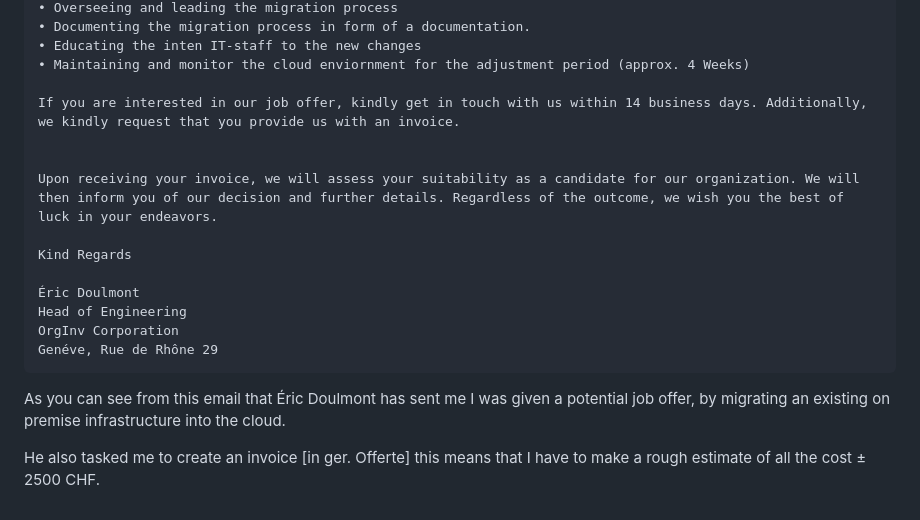
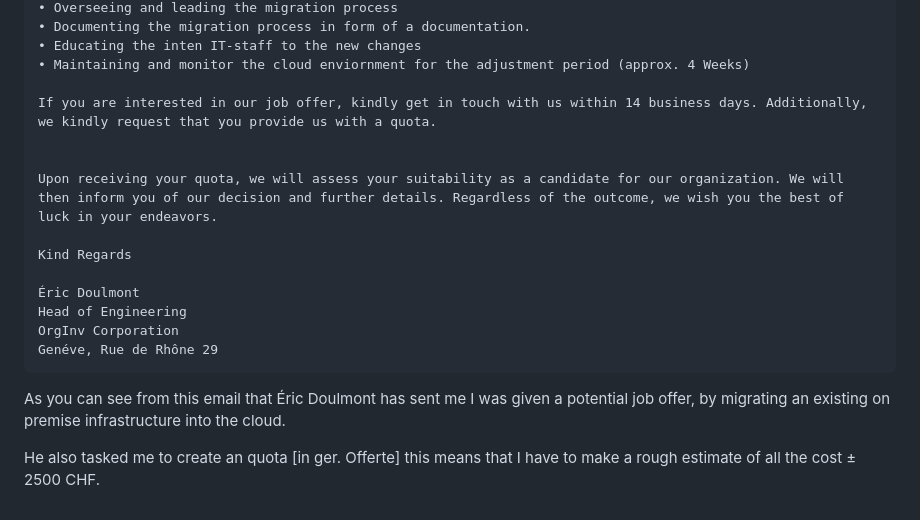
Before and after one commit to Campus-Castolo/m346, a Markdown page: projectdocumentation/README.md, the part around the change. GitHub-like rendering.

Commit message:
uptd.

```diff
--- a/projectdocumentation/README.md
+++ b/projectdocumentation/README.md
@@ -86,10 +86,10 @@ They contacted the external contractor per email with the following business opp
     • Educating the inten IT-staff to the new changes
     • Maintaining and monitor the cloud enviornment for the adjustment period (approx. 4 Weeks)
 
-    If you are interested in our job offer, kindly get in touch with us within 14 business days. Additionally, we kindly request that you provide us with an invoice.
+    If you are interested in our job offer, kindly get in touch with us within 14 business days. Additionally, we kindly request that you provide us with a quota.
 
 
-    Upon receiving your invoice, we will assess your suitability as a candidate for our organization. We will then inform you of our decision and further details. Regardless of the outcome, we wish you the best of luck in your endeavors.
+    Upon receiving your quota, we will assess your suitability as a candidate for our organization. We will then inform you of our decision and further details. Regardless of the outcome, we wish you the best of luck in your endeavors.
 
     Kind Regards
 
@@ -100,4 +100,4 @@ They contacted the external contractor per email with the following business opp
 
 As you can see from this email that Éric Doulmont has sent me I was given a potential job offer, by migrating an existing on premise infrastructure into the cloud.
 
-He also tasked me to create an invoice [in ger. Offerte] this means that I have to make a rough estimate of all the cost ± 2500 CHF.
+He also tasked me to create an quota [in ger. Offerte] this means that I have to make a rough estimate of all the cost ± 2500 CHF.
```
Also changed, not shown: images/Black Clean Minimalist Letter Initials Monogram Logo.png (added), images/IMAM.png (added), images/OrgInvCorporation-Logo-128.png (deleted).
